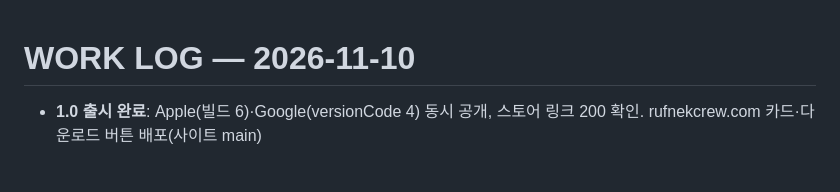
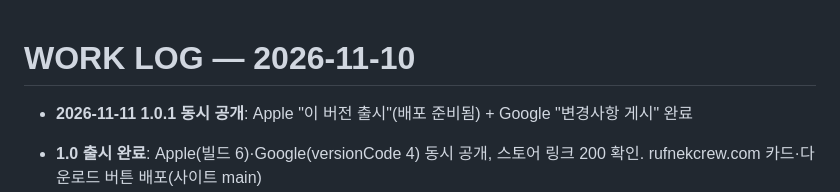
Before and after one commit to rufnek737/descent-planning-mobile, a Markdown page: WORK_LOG.md, the part around the change. GitHub-like rendering; blank space fills up the shorter version.

Commit message:
docs: WORK_LOG — 1.0.1 released on both stores
Co-Authored-By: Claude Opus 5.5 <noreply@anthropic.com>

```diff
--- a/WORK_LOG.md
+++ b/WORK_LOG.md
@@ -1,4 +1,6 @@
 # WORK LOG — 2026-11-10
+
+- **2026-11-11 1.0.1 동시 공개**: Apple "이 버전 출시"(배포 준비됨) + Google "변경사항 게시" 완료
 
 - **1.0 출시 완료**: Apple(빌드 6)·Google(versionCode 4) 동시 공개, 스토어 링크 200 확인. rufnekcrew.com 카드·다운로드 버튼 배포(사이트 main)
 - **1.0.1 심사 제출**: iOS 빌드 7 / Android versionCode 5 (안전 고지 "다시 열지 않음", 예시 흐리게·저장 불가, 빈 표 저장·시작 차단, LOAD EXAMPLE). 둘 다 수동 출시/관리형 게시
```
